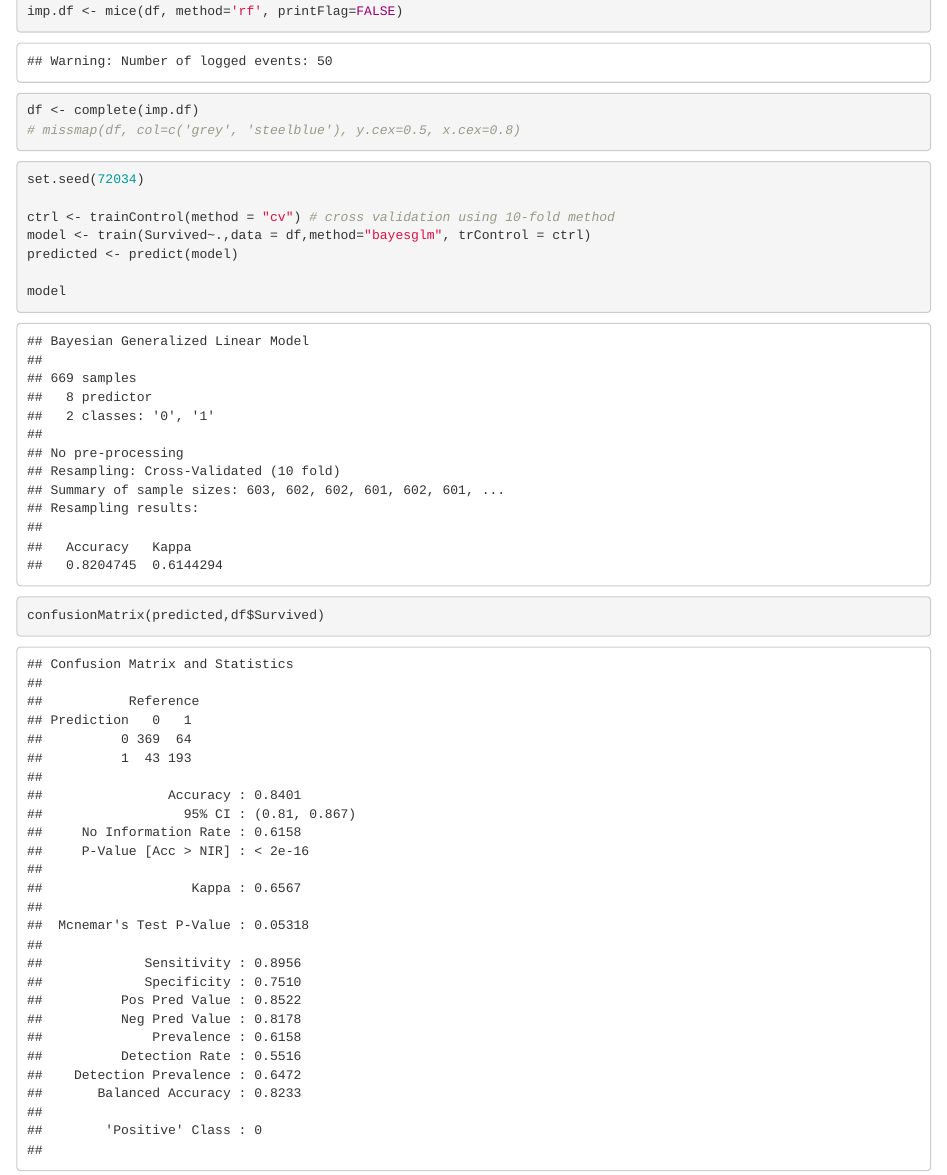
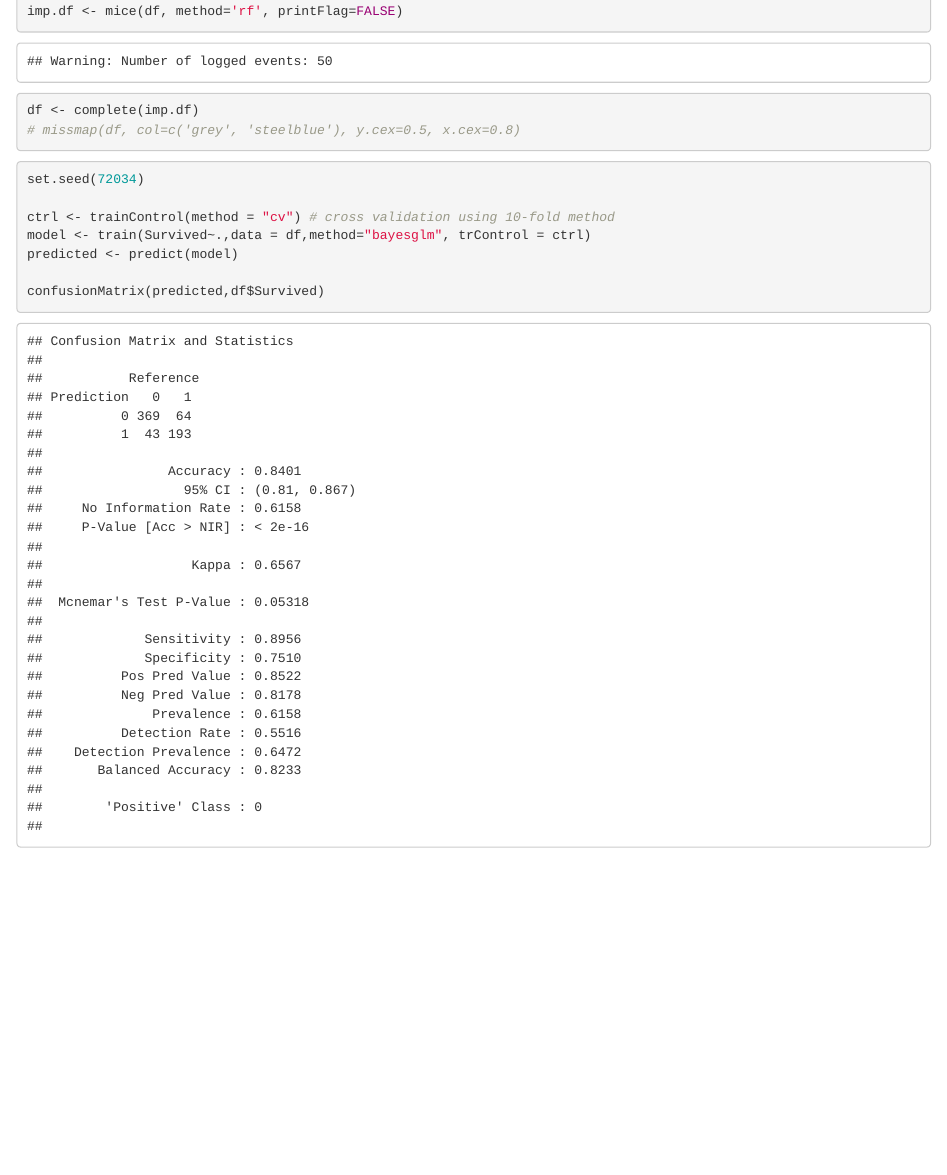
Before and after one commit to stefano9o/titanic-sinking, an R Markdown document (main.Rmd): the page in a window 1100 px wide, from 2070 px down. Rendered offline with R 4.5, knitr and Pandoc, with nearby package versions; some code elsewhere in the file could not run offline; common packages that the code uses without loading them are loaded.

Commit message:
remove model print

````diff
--- a/main.Rmd
+++ b/main.Rmd
@@ -103,6 +103,5 @@ ctrl <- trainControl(method = "cv") # cross validation using 10-fold method
 model <- train(Survived~.,data = df,method="bayesglm", trControl = ctrl)
 predicted <- predict(model)
 
-model
 confusionMatrix(predicted,df$Survived)
 ```
````
